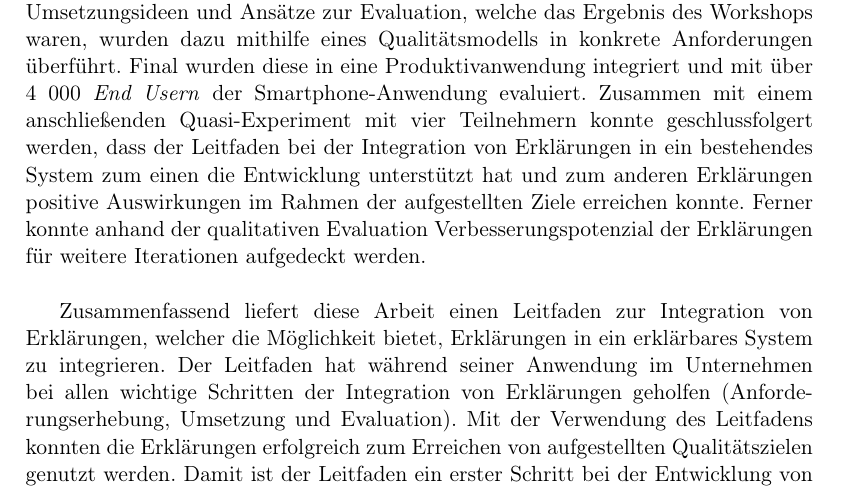
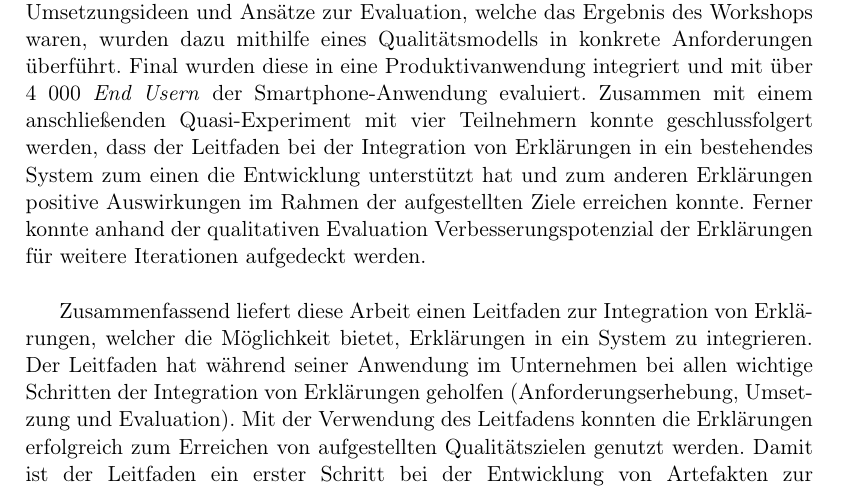
Before and after one commit to fonok3/Master-Thesis, a LaTeX thesis (thesis.tex, which reads contents/08_conclusion/00_chapter.tex): part of page 98 of 127, cut so that both start at the same text. Compiled offline with pdfLaTeX.

Commit message:
#147 typo

```diff
--- a/contents/08_conclusion/00_chapter.tex
+++ b/contents/08_conclusion/00_chapter.tex
@@ -24,7 +24,7 @@ Ein weiteres Resultat dieser Arbeit ist die erfolgreiche Anwendung des vorgestel
 
 \bigskip
 
-Zusammenfassend liefert diese Arbeit einen Leitfaden zur Integration von Erklärungen, welcher die Möglichkeit bietet, Erklärungen in ein erklärbares System zu integrieren. Der Leitfaden hat während seiner Anwendung im Unternehmen bei allen wichtige Schritten der Integration von Erklärungen geholfen (Anforderungserhebung, Umsetzung und Evaluation). Mit der Verwendung des Leitfadens konnten die Erklärungen erfolgreich zum Erreichen von aufgestellten Qualitätszielen genutzt werden. Damit ist der Leitfaden ein erster Schritt bei der Entwicklung von Artefakten zur Vereinheitlichung der Entwicklung und Evaluation von Erklärungen in Wirtschaft und Wissenschaft \cite{kohl_explainability_2019,lim_2009_assessing,sokol_explainability_2020}.
+Zusammenfassend liefert diese Arbeit einen Leitfaden zur Integration von Erklärungen, welcher die Möglichkeit bietet, Erklärungen in ein System zu integrieren. Der Leitfaden hat während seiner Anwendung im Unternehmen bei allen wichtige Schritten der Integration von Erklärungen geholfen (Anforderungserhebung, Umsetzung und Evaluation). Mit der Verwendung des Leitfadens konnten die Erklärungen erfolgreich zum Erreichen von aufgestellten Qualitätszielen genutzt werden. Damit ist der Leitfaden ein erster Schritt bei der Entwicklung von Artefakten zur Vereinheitlichung der Entwicklung und Evaluation von Erklärungen in Wirtschaft und Wissenschaft \cite{kohl_explainability_2019,lim_2009_assessing,sokol_explainability_2020}.
 
 Final erfüllt der in dieser Arbeit entwickelt Leitfaden folglich die Anforderung, eine Unterstützung bei der Gestaltung von Erklärungen in erklärbaren Systemen zu bieten.
 
```
